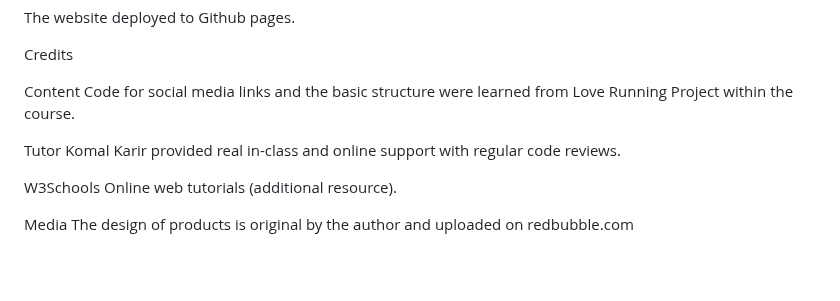
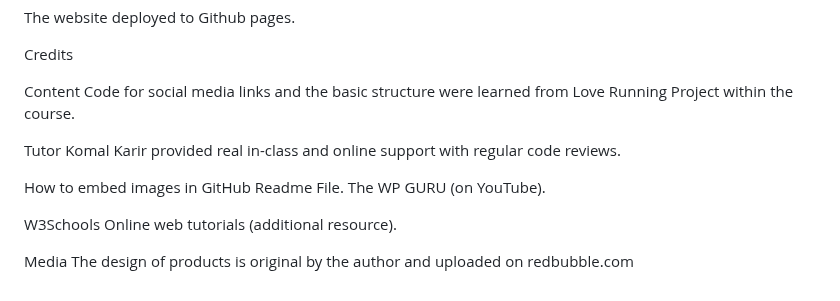
Before and after one commit to Almilam/Project1, a Markdown page: README.md, the part around one of its changes. Drawn GitHub-style; blank space fills up the shorter version.

```diff
--- a/README.md
+++ b/README.md
@@ -81,6 +86,8 @@ Code for social media links and the basic structure were learned from Love Runni
 
 Tutor Komal Karir provided real in-class and online support with regular code reviews.
 
+How to embed images in GitHub Readme File. The WP GURU (on YouTube).
+
 W3Schools Online web tutorials (additional resource).
 
 Media
```
Also changed, not shown: other parts of README.md (+10 -5 lines).
